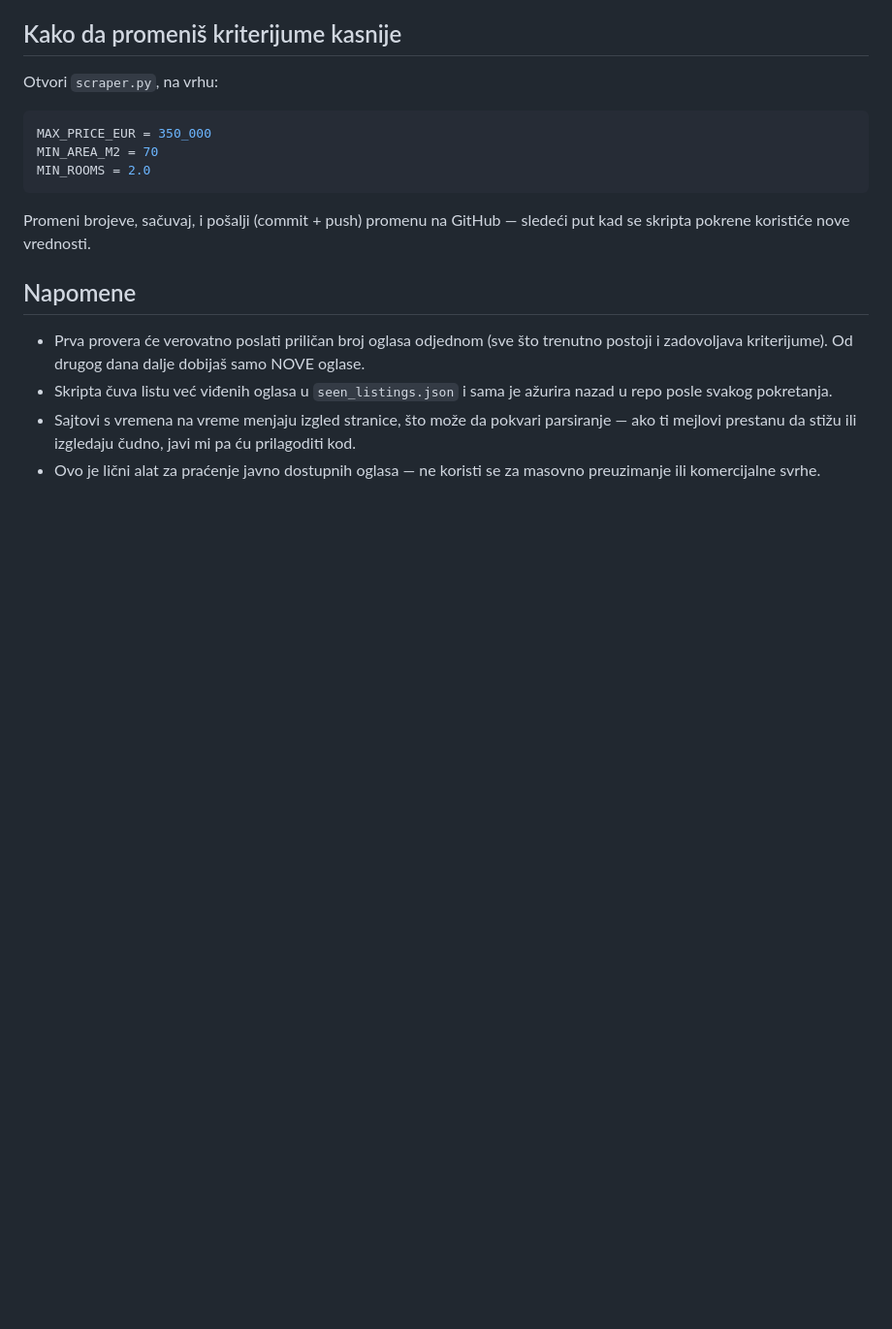
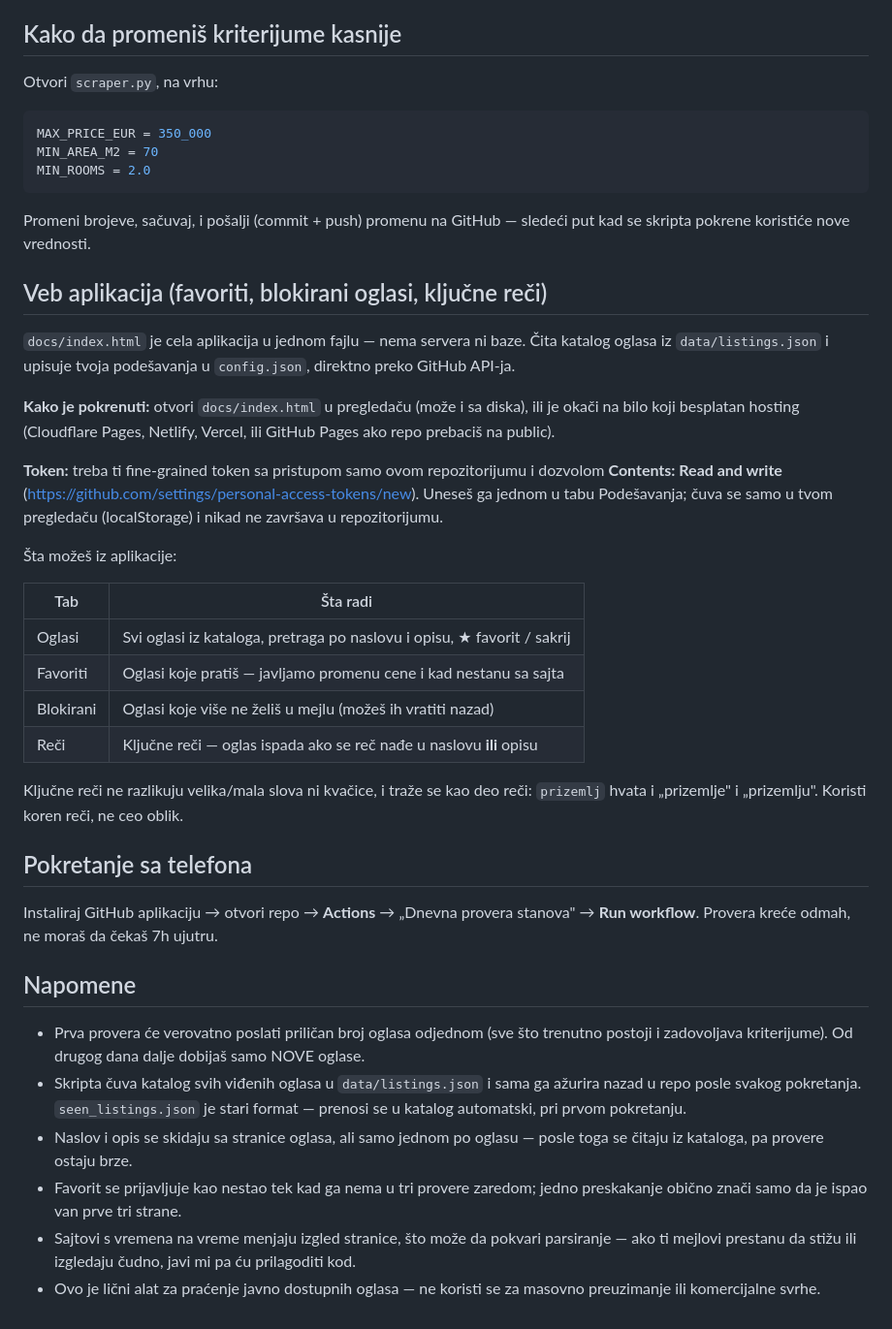
Before and after one commit to bjankovic16/Flat-scraper, a Markdown page: README.md, the part around one of its changes. Shown at 97% size. GitHub-like rendering; blank space fills up the shorter version.

Commit message:
Carry seen_listings.json into the catalog, document the web app
A run had already notified 88 listings under the old state format. Without a
migration the new catalog would start empty and mail all 88 again, so seed them
as already-notified on first run.

README: drop the now-stale "upload the zip into a new repo" step, renumber the
setup steps, and document the web app, the token it needs, and running a check
from the GitHub mobile app.

Co-Authored-By: Claude Opus 5 <noreply@anthropic.com>

```diff
--- a/README.md
+++ b/README.md
@@ -58,12 +53,49 @@ MIN_ROOMS = 2.0
 Promeni brojeve, sačuvaj, i pošalji (commit + push) promenu na GitHub — sledeći
 put kad se skripta pokrene koristiće nove vrednosti.
 
+## Veb aplikacija (favoriti, blokirani oglasi, ključne reči)
+
+`docs/index.html` je cela aplikacija u jednom fajlu — nema servera ni baze.
+Čita katalog oglasa iz `data/listings.json` i upisuje tvoja podešavanja u
+`config.json`, direktno preko GitHub API-ja.
+
+**Kako je pokrenuti:** otvori `docs/index.html` u pregledaču (može i sa diska),
+ili je okači na bilo koji besplatan hosting (Cloudflare Pages, Netlify, Vercel,
+ili GitHub Pages ako repo prebaciš na public).
+
+**Token:** treba ti fine-grained token sa pristupom samo ovom repozitorijumu i
+dozvolom **Contents: Read and write**
+(https://github.com/settings/personal-access-tokens/new). Uneseš ga jednom u
+tabu Podešavanja; čuva se samo u tvom pregledaču (localStorage) i nikad ne
+završava u repozitorijumu.
+
+Šta možeš iz aplikacije:
+
+| Tab | Šta radi |
+|---|---|
+| Oglasi | Svi oglasi iz kataloga, pretraga po naslovu i opisu, ★ favorit / sakrij |
+| Favoriti | Oglasi koje pratiš — javljamo promenu cene i kad nestanu sa sajta |
+| Blokirani | Oglasi koje više ne želiš u mejlu (možeš ih vratiti nazad) |
+| Reči | Ključne reči — oglas ispada ako se reč nađe u naslovu **ili** opisu |
+
+Ključne reči ne razlikuju velika/mala slova ni kvačice, i traže se kao deo reči:
+`prizemlj` hvata i „prizemlje" i „prizemlju". Koristi koren reči, ne ceo oblik.
+
+## Pokretanje sa telefona
+Instaliraj GitHub aplikaciju → otvori repo → **Actions** → „Dnevna provera
+stanova" → **Run workflow**. Provera kreće odmah, ne moraš da čekaš 7h ujutru.
+
 ## Napomene
 - Prva provera će verovatno poslati priličan broj oglasa odjednom (sve što
   trenutno postoji i zadovoljava kriterijume). Od drugog dana dalje dobijaš
   samo NOVE oglase.
-- Skripta čuva listu već viđenih oglasa u `seen_listings.json` i sama je ažurira
-  nazad u repo posle svakog pokretanja.
+- Skripta čuva katalog svih viđenih oglasa u `data/listings.json` i sama ga
+  ažurira nazad u repo posle svakog pokretanja. `seen_listings.json` je stari
+  format — prenosi se u katalog automatski, pri prvom pokretanju.
+- Naslov i opis se skidaju sa stranice oglasa, ali samo jednom po oglasu —
+  posle toga se čitaju iz kataloga, pa provere ostaju brze.
+- Favorit se prijavljuje kao nestao tek kad ga nema u tri provere zaredom;
+  jedno preskakanje obično znači samo da je ispao van prve tri strane.
 - Sajtovi s vremena na vreme menjaju izgled stranice, što može da pokvari
   parsiranje — ako ti mejlovi prestanu da stižu ili izgledaju čudno, javi mi
   pa ću prilagoditi kod.
```
Also changed, not shown: other parts of README.md (+4 -9 lines).
